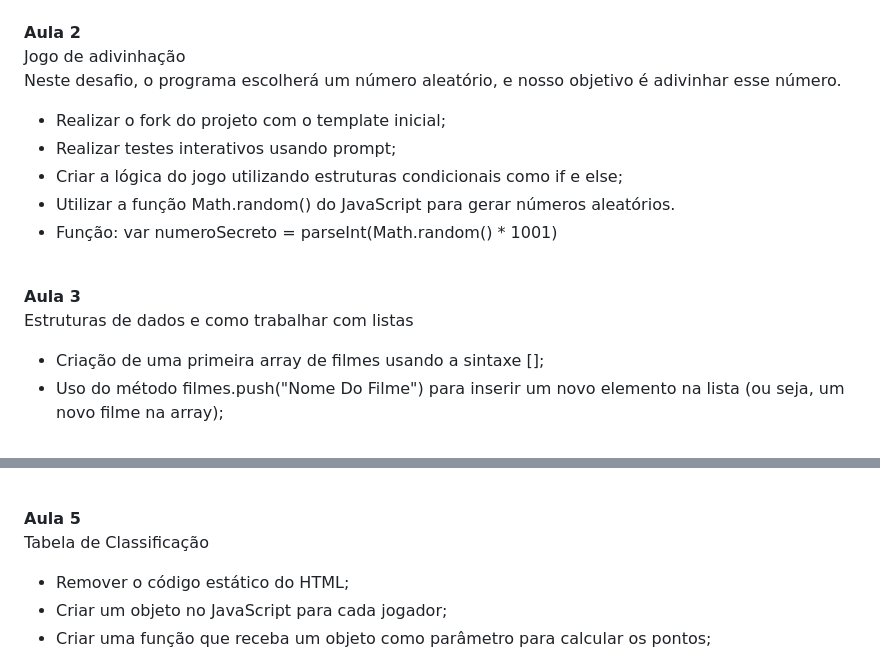
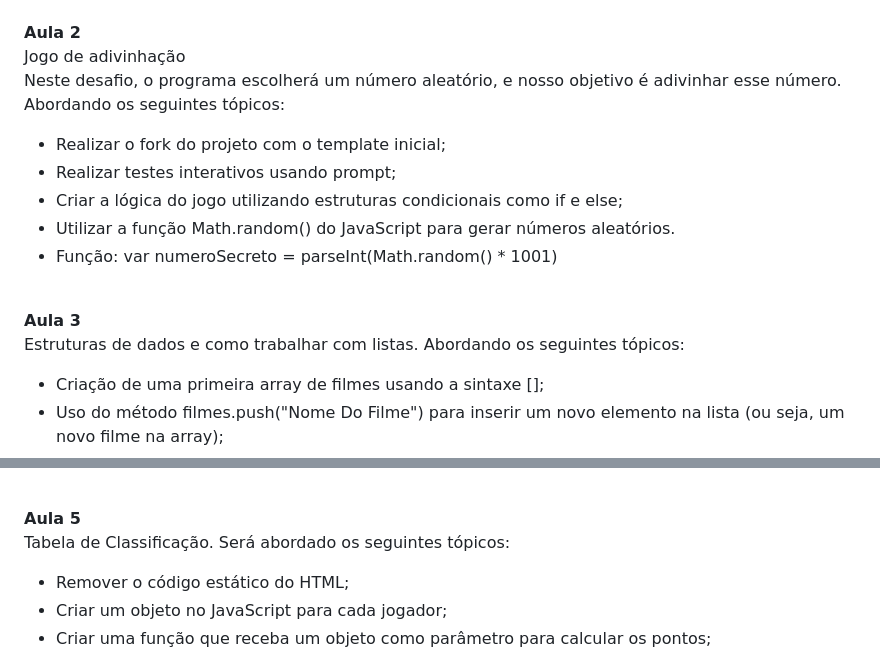
Before and after one commit to nigerade/Alura-Imersao, a Markdown page: README.md, 2 parts joined by grey strips. Rendered like a GitHub page.

```diff
--- a/README.md
+++ b/README.md
@@ -47,6 +47,7 @@ Utilizaremos o input para permitir a entrada de dados diretamente na tela, evita
 Jogo de adivinhação
 <br>
 Neste desafio, o programa escolherá um número aleatório, e nosso objetivo é adivinhar esse número.
+Abordando os seguintes tópicos:
 - Realizar o fork do projeto com o template inicial;
 - Realizar testes interativos usando prompt;
 - Criar a lógica do jogo utilizando estruturas condicionais como if e else;
@@ -57,7 +58,7 @@ Neste desafio, o programa escolherá um número aleatório, e nosso objetivo é
 
 <strong>Aula 3</strong>
 <br>
-Estruturas de dados e como trabalhar com listas
+Estruturas de dados e como trabalhar com listas. Abordando os seguintes tópicos:
 - Criação de uma primeira array de filmes usando a sintaxe [];
 - Uso do método filmes.push("Nome Do Filme") para inserir um novo elemento na lista (ou seja, um novo filme na array);
 - Descoberta da quantidade de elementos em uma array com o método array.length;
@@ -85,7 +86,7 @@ Utilizando o input para permitir a entrada de dados diretamente na tela, evitand
 
 <strong>Aula 5</strong>
 <br>
-Tabela de Classificação
+Tabela de Classificação. Será abordado os seguintes tópicos:
 <br>
 - Remover o código estático do HTML;
 - Criar um objeto no JavaScript para cada jogador;
```
